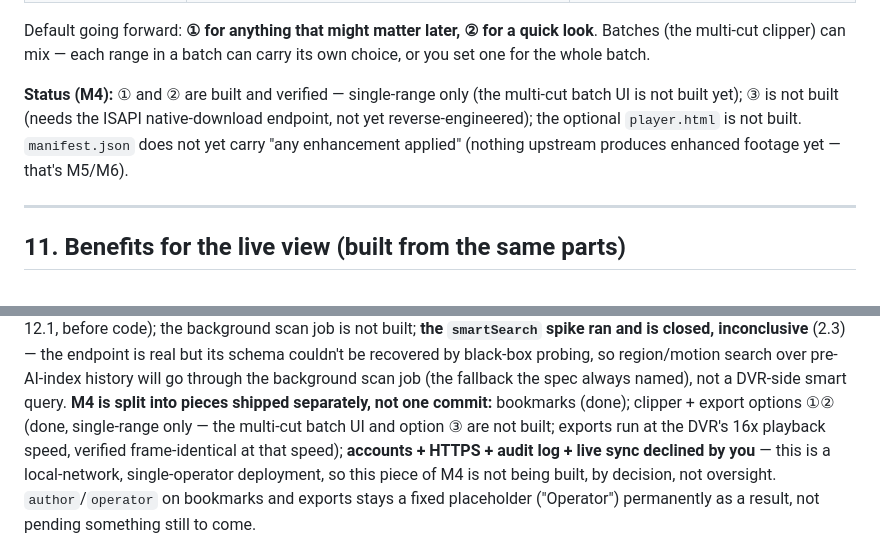
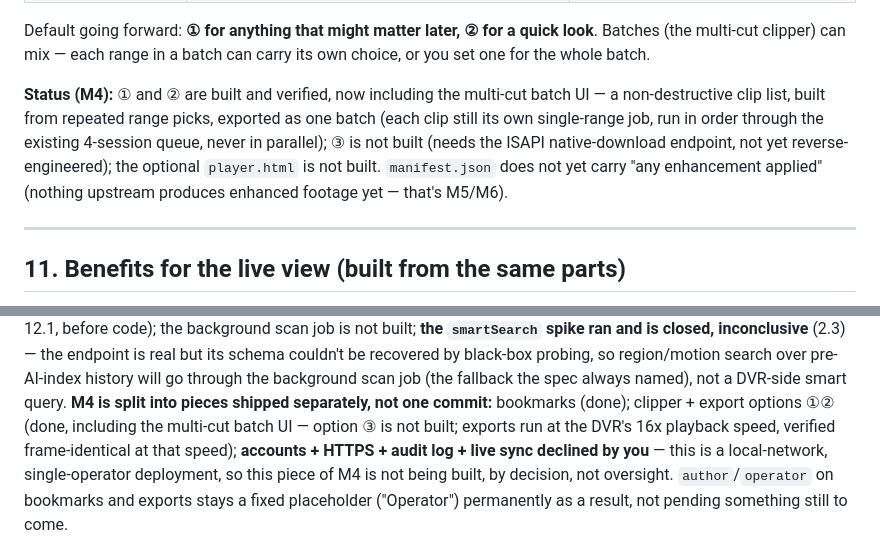
Before and after one commit to dsameendra/sentinel-eye, a Markdown page: docs/playback-spec.md, 2 parts joined by grey strips. Rendered like a GitHub page.

Commit message:
Spec: mark the multi-cut clipper batch UI done in M4's status
Co-Authored-By: Claude Sonnet 5 <noreply@anthropic.com>

```diff
--- a/docs/playback-spec.md
+++ b/docs/playback-spec.md
@@ -311,10 +311,12 @@ decrypted the same way live/playback video already is. You get to pick the conta
 Default going forward: **① for anything that might matter later, ② for a quick look**. Batches (the multi-cut
 clipper) can mix — each range in a batch can carry its own choice, or you set one for the whole batch.
 
-**Status (M4):** ① and ② are built and verified — single-range only (the multi-cut batch UI is not built
-yet); ③ is not built (needs the ISAPI native-download endpoint, not yet reverse-engineered); the optional
-`player.html` is not built. `manifest.json` does not yet carry "any enhancement applied" (nothing upstream
-produces enhanced footage yet — that's M5/M6).
+**Status (M4):** ① and ② are built and verified, now including the multi-cut batch UI — a non-destructive
+clip list, built from repeated range picks, exported as one batch (each clip still its own single-range
+job, run in order through the existing 4-session queue, never in parallel); ③ is not built (needs the ISAPI
+native-download endpoint, not yet reverse-engineered); the optional `player.html` is not built.
+`manifest.json` does not yet carry "any enhancement applied" (nothing upstream produces enhanced footage
+yet — that's M5/M6).
 
 ---
 
@@ -369,7 +371,7 @@ per-channel CPU budget decisions, section 12.1, before code); the background sca
 be recovered by black-box probing, so region/motion search over pre-AI-index history will go through the
 background scan job (the fallback the spec always named), not a DVR-side smart query. **M4 is
 split into pieces shipped separately, not one commit:** bookmarks (done); clipper + export options ①②
-(done, single-range only — the multi-cut batch UI and option ③ are not built; exports run at the DVR's 16x
+(done, including the multi-cut batch UI — option ③ is not built; exports run at the DVR's 16x
 playback speed, verified frame-identical at that speed); **accounts + HTTPS + audit log + live sync
 declined by you** — this is a local-network, single-operator deployment, so this piece of M4 is not being
 built, by decision, not oversight. `author`/`operator` on bookmarks and exports stays a fixed placeholder
```
